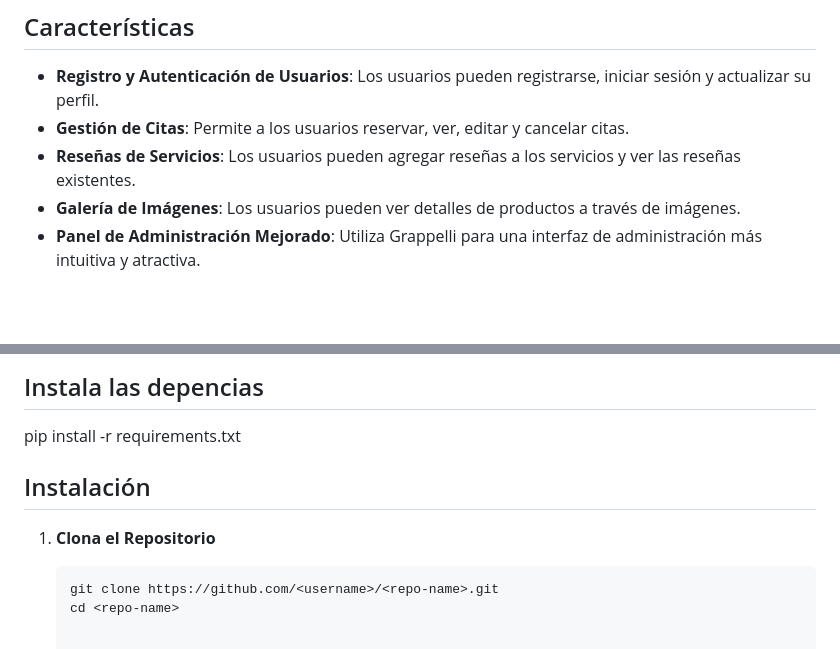
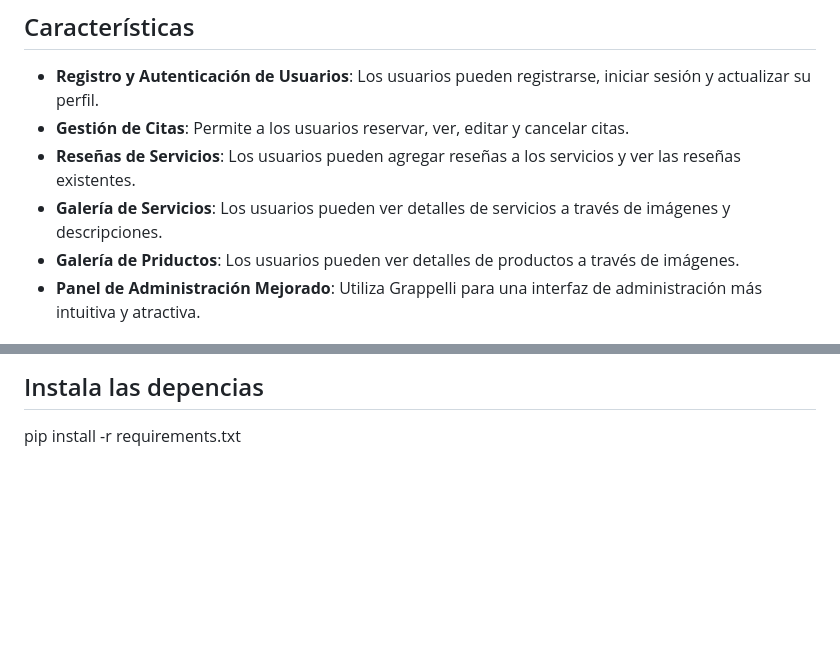
Before and after one commit to AmeriK88/Refactorizaci-n-cabigote-barber, a Markdown page: README.md, 2 parts joined by grey strips. Rendered like a GitHub page; blank space fills up the shorter version.

````diff
--- a/README.md
+++ b/README.md
@@ -48,7 +67,8 @@ Las contribuciones son bienvenidas. Si deseas contribuir a este proyecto, por fa
 - **Registro y Autenticación de Usuarios**: Los usuarios pueden registrarse, iniciar sesión y actualizar su perfil.
 - **Gestión de Citas**: Permite a los usuarios reservar, ver, editar y cancelar citas.
 - **Reseñas de Servicios**: Los usuarios pueden agregar reseñas a los servicios y ver las reseñas existentes.
-- **Galería de Imágenes**: Los usuarios pueden ver detalles de productos a través de imágenes.
+- **Galería de Servicios**: Los usuarios pueden ver detalles de servicios a través de imágenes y descripciones.
+- **Galería de Priductos**: Los usuarios pueden ver detalles de productos a través de imágenes.
 - **Panel de Administración Mejorado**: Utiliza Grappelli para una interfaz de administración más intuitiva y atractiva.
 
 ## Requisitos
@@ -89,12 +109,3 @@ Ejecuta generate_qr.py - asegúrate de incluir la URL de tu sitio.
 ## Instala las depencias
 
 pip install -r requirements.txt
-
-
-## Instalación
-
-1. **Clona el Repositorio**
-
-   ```bash
-   git clone https://github.com/<username>/<repo-name>.git
-   cd <repo-name>
````
Also changed, not shown: other parts of README.md (+55 -36 lines).
